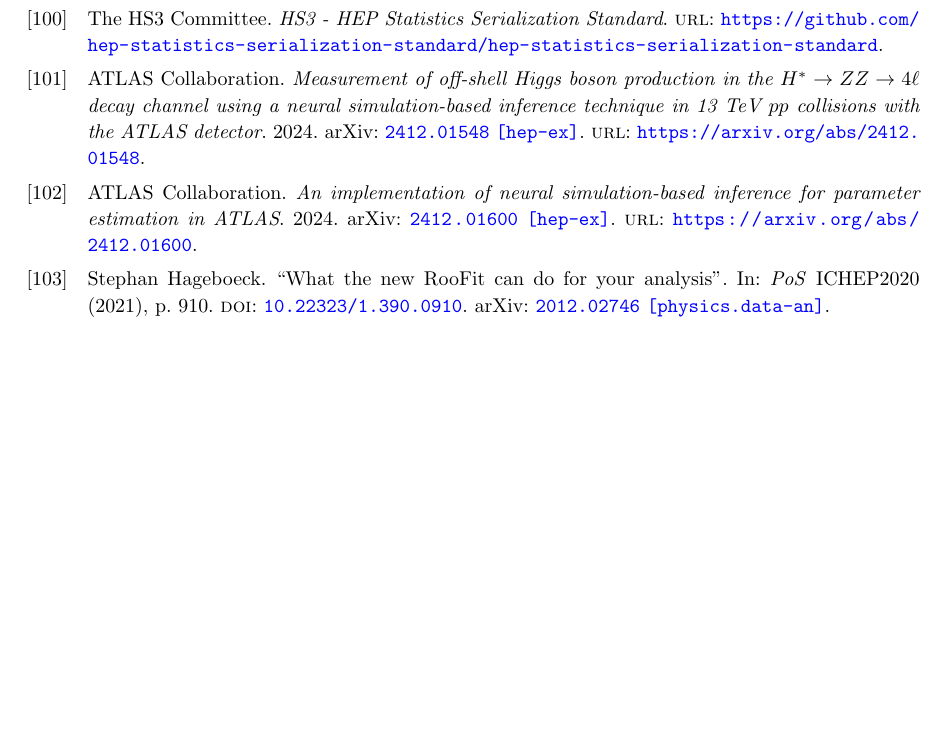
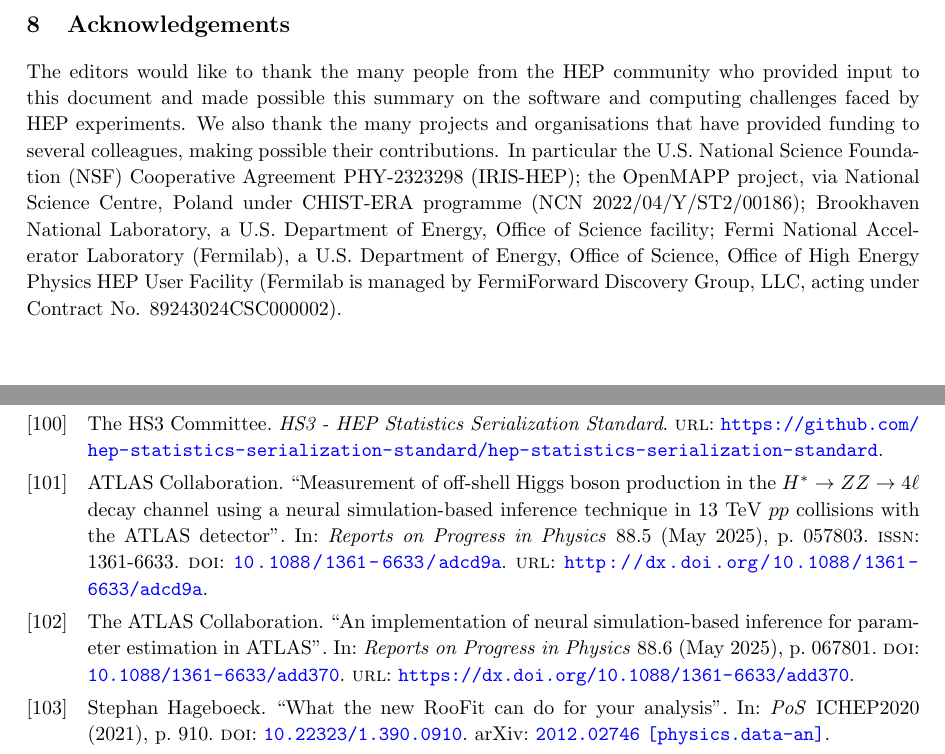
Before and after one commit to HSF/EPPSU-2025-Paper, a LaTeX document (hep-eppsu-software.tex, which reads hep-eppsu-software.bib): part of page 18 of 19 before the commit and two parts of pages 12 and 19 of 20 after it, the two joined at a grey line, cut at the place of the change, the shorter picture padded with empty space. Compiled offline with pdfLaTeX.

Commit message:
reference updates and acknowlegments (#20)
* Update ATLAS:2024_hzz_higgs reference with IOP references

* Update ATLAS:neural_sim_inference reference with IOP references

* Add an acknowledgement section

```diff
--- a/hep-eppsu-software.bib
+++ b/hep-eppsu-software.bib
@@ -303,10 +303,15 @@
   title         = {Measurement of off-shell Higgs boson production in the $H^*\rightarrow ZZ\rightarrow 4\ell$ decay channel using a neural simulation-based inference technique in 13 TeV $pp$ collisions with the ATLAS detector},
   author        = {ATLAS Collaboration},
-  year          = {2024},
-  eprint        = {2412.01548},
-  archiveprefix = {arXiv},
-  primaryclass  = {hep-ex},
-  url           = {https://arxiv.org/abs/2412.01548}
+  volume={88},
+  ISSN={1361-6633},
+  url={http://dx.doi.org/10.1088/1361-6633/adcd9a},
+  DOI={10.1088/1361-6633/adcd9a},
+  number={5},
+  journal={Reports on Progress in Physics},
+  publisher={IOP Publishing},
+  year={2025},
+  month=may,
+  pages={057803}
 }
 
 @misc{ATLAS:2024_swcomp_run3,
@@ -325,8 +327,16 @@
-  year          = {2024},
-  eprint        = {2412.01600},
-  archiveprefix = {arXiv},
-  primaryclass  = {hep-ex},
-  url           = {https://arxiv.org/abs/2412.01600}
+@article{ATLAS:neural_sim_inference,
+  doi = {10.1088/1361-6633/add370},
+  url = {https://dx.doi.org/10.1088/1361-6633/add370},
+  year = {2025},
+  month = may,
+  publisher = {IOP Publishing},
+  volume = {88},
+  number = {6},
+  pages = {067801},
+  author = {The ATLAS Collaboration},
+  title = {An implementation of neural simulation-based inference for parameter estimation in ATLAS},
+  journal = {Reports on Progress in Physics},
+  abstract = {Neural simulation-based inference (NSBI) is a powerful class of machine-learning-based methods for statistical inference that naturally handles high-dimensional parameter estimation without the need to bin data into low-dimensional summary histograms. Such methods are promising for a range of measurements, including at the Large Hadron Collider, where no single observable may be optimal to scan over the entire theoretical phase space under consideration, or where binning data into histograms could result in a loss of sensitivity. This work develops a NSBI framework for statistical inference, using neural networks to estimate probability density ratios, which enables the application to a full-scale analysis. It incorporates a large number of systematic uncertainties, quantifies the uncertainty due to the finite number of events in training samples, develops a method to construct confidence intervals, and demonstrates a series of intermediate diagnostic checks that can be performed to validate the robustness of the method. As an example, the power and feasibility of the method are assessed on simulated data for a simplified version of an off-shell Higgs boson couplings measurement in the four-lepton final states. This approach represents an extension to the standard statistical methodology used by the experiments at the Large Hadron Collider, and can benefit many physics analyses.}
 }
 
 @misc{ATLAS:perf_commissioning,
--- a/hep-eppsu-software.tex
+++ b/hep-eppsu-software.tex
@@ -823,6 +823,10 @@ who can make a \emph{viable career} in our field. Addressing this
 challenge, to recruit, train and retain scientific software developers,
 is the key message for the future.
 
+\section{Acknowledgements}
+
+The editors would like to thank the many people from the HEP community who provided input to this document and made possible this summary on the software and computing challenges faced by HEP experiments. We also thank the many projects and organisations that have provided funding to several colleagues, making possible their contributions. In particular the U.S. National Science Foundation (NSF) Cooperative Agreement PHY-2323298 (IRIS-HEP); the OpenMAPP project, via National Science Centre, Poland under CHIST-ERA programme (NCN 2022/04/Y/ST2/00186); Brookhaven National Laboratory, a U.S. Department of Energy, Office of Science facility; Fermi National Accelerator Laboratory (Fermilab), a U.S. Department of Energy, Office of Science, Office of High Energy Physics HEP User Facility (Fermilab is managed by FermiForward Discovery Group, LLC, acting under Contract No. 89243024CSC000002).
+
 \newpage
 \sloppy
 \printbibliography
```
Also changed, not shown: hep-eppsu-software.bib (5 more changed lines).
